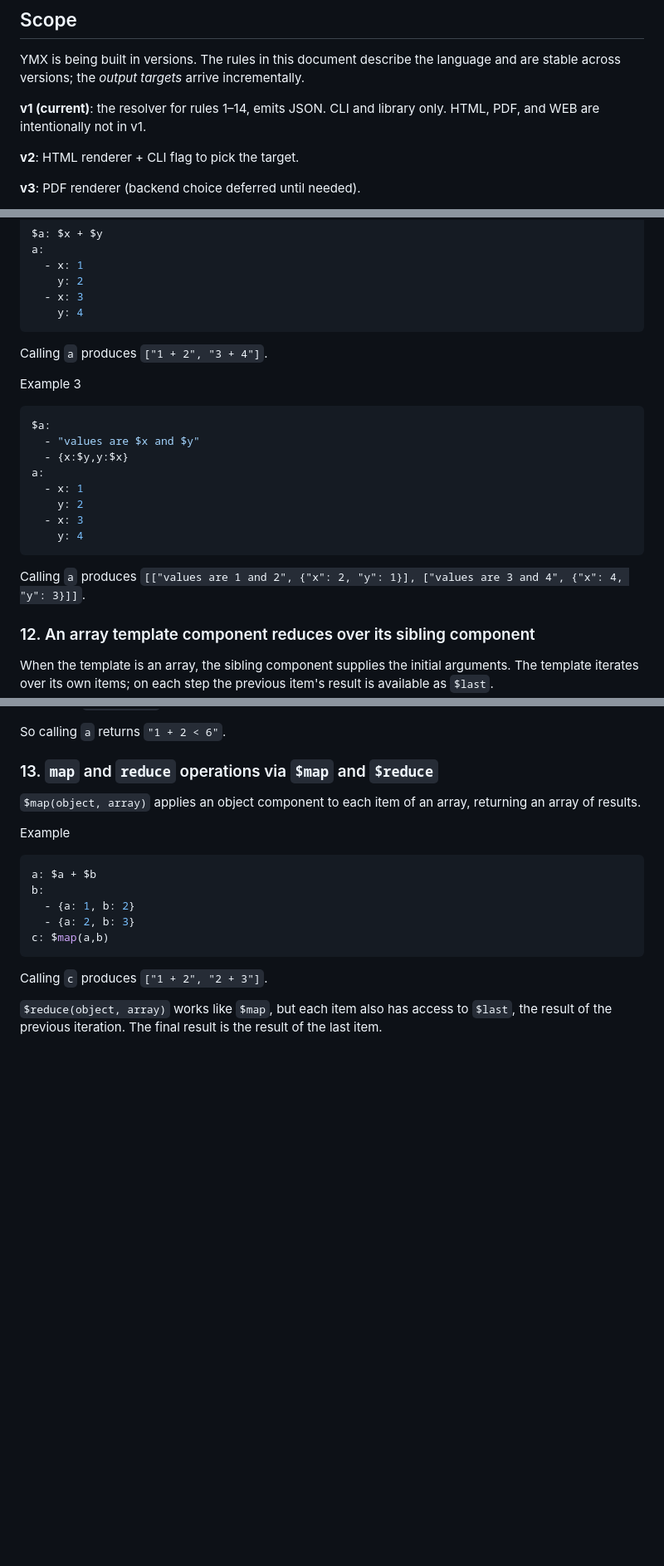
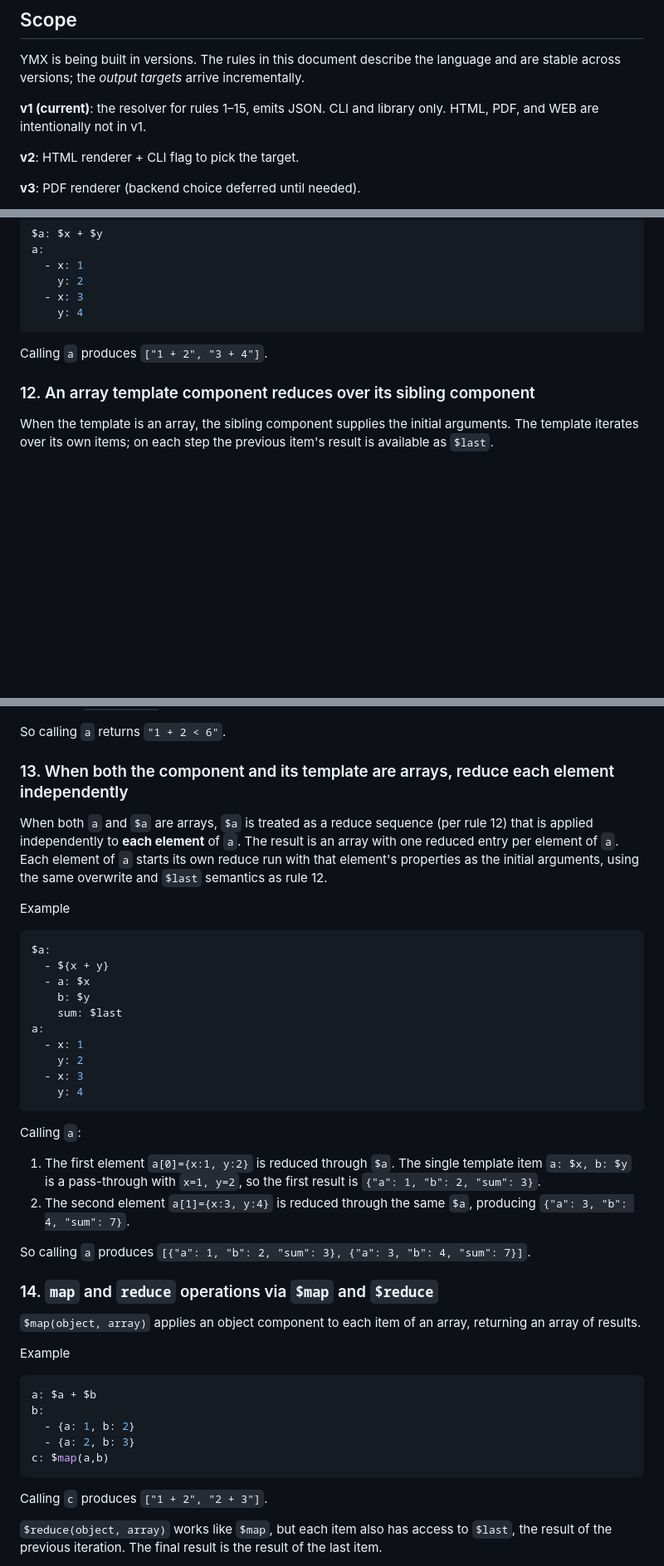
Before and after one commit to lucas-campagna/ymx, a Markdown page: docs/PRD.md, 3 parts joined by grey strips. Shown at 83% size. GitHub-like rendering; blank space fills up the shorter version.

Commit message:
docs: add rule 13 (both-arrays map-then-reduce), renumber following rules
- Remove ambiguous both-arrays case from rule 11 Example 3
- Add new rule 13: when both component a and template $a are arrays,
  reduce each element of a independently through $a
- Renumber: $map/$reduce -> rule 14, $merge -> rule 15
- Update internal cross-references (rules 1-14 -> 1-15)

````diff
--- a/docs/PRD.md
+++ b/docs/PRD.md
@@ -26,7 +26,7 @@ The project is written in Rust. Rust provides type and memory safety without a g
 
 YMX is being built in versions. The rules in this document describe the language and are stable across versions; the *output targets* arrive incrementally.
 
-**v1 (current)**: the resolver for rules 1–14, emits JSON. CLI and library only. HTML, PDF, and WEB are intentionally not in v1.
+**v1 (current)**: the resolver for rules 1–15, emits JSON. CLI and library only. HTML, PDF, and WEB are intentionally not in v1.
 
 **v2**: HTML renderer + CLI flag to pick the target.
 
@@ -292,21 +292,6 @@ a:
 
 Calling `a` produces `["1 + 2", "3 + 4"]`.
 
-Example 3
-
-```yml
-$a:
-  - "values are $x and $y"
-  - {x:$y,y:$x}
-a:
-  - x: 1
-    y: 2
-  - x: 3
-    y: 4
-```
-
-Calling `a` produces `[["values are 1 and 2", {"x": 2, "y": 1}], ["values are 3 and 4", {"x": 4, "y": 3}]]`.
-
 ### 12. An array template component reduces over its sibling component
 
 When the template is an array, the sibling component supplies the initial arguments. The template iterates over its own items; on each step the previous item's result is available as `$last`.
@@ -334,7 +319,33 @@ Calling `a`:
 
 So calling `a` returns `"1 + 2 < 6"`.
 
-### 13. `map` and `reduce` operations via `$map` and `$reduce`
+### 13. When both the component and its template are arrays, reduce each element independently
+
+When both `a` and `$a` are arrays, `$a` is treated as a reduce sequence (per rule 12) that is applied independently to **each element** of `a`. The result is an array with one reduced entry per element of `a`. Each element of `a` starts its own reduce run with that element's properties as the initial arguments, using the same overwrite and `$last` semantics as rule 12.
+
+Example
+
+```yml
+$a:
+  - ${x + y}
+  - a: $x
+    b: $y
+    sum: $last
+a:
+  - x: 1
+    y: 2
+  - x: 3
+    y: 4
+```
+
+Calling `a`:
+
+1. The first element `a[0]={x:1, y:2}` is reduced through `$a`. The single template item `a: $x, b: $y` is a pass-through with `x=1, y=2`, so the first result is `{"a": 1, "b": 2, "sum": 3}`.
+2. The second element `a[1]={x:3, y:4}` is reduced through the same `$a`, producing `{"a": 3, "b": 4, "sum": 7}`.
+
+So calling `a` produces `[{"a": 1, "b": 2, "sum": 3}, {"a": 3, "b": 4, "sum": 7}]`.
+
+### 14. `map` and `reduce` operations via `$map` and `$reduce`
 
 `$map(object, array)` applies an object component to each item of an array, returning an array of results.
 
````
Also changed, not shown: other parts of docs/PRD.md (+2 -2 lines).
